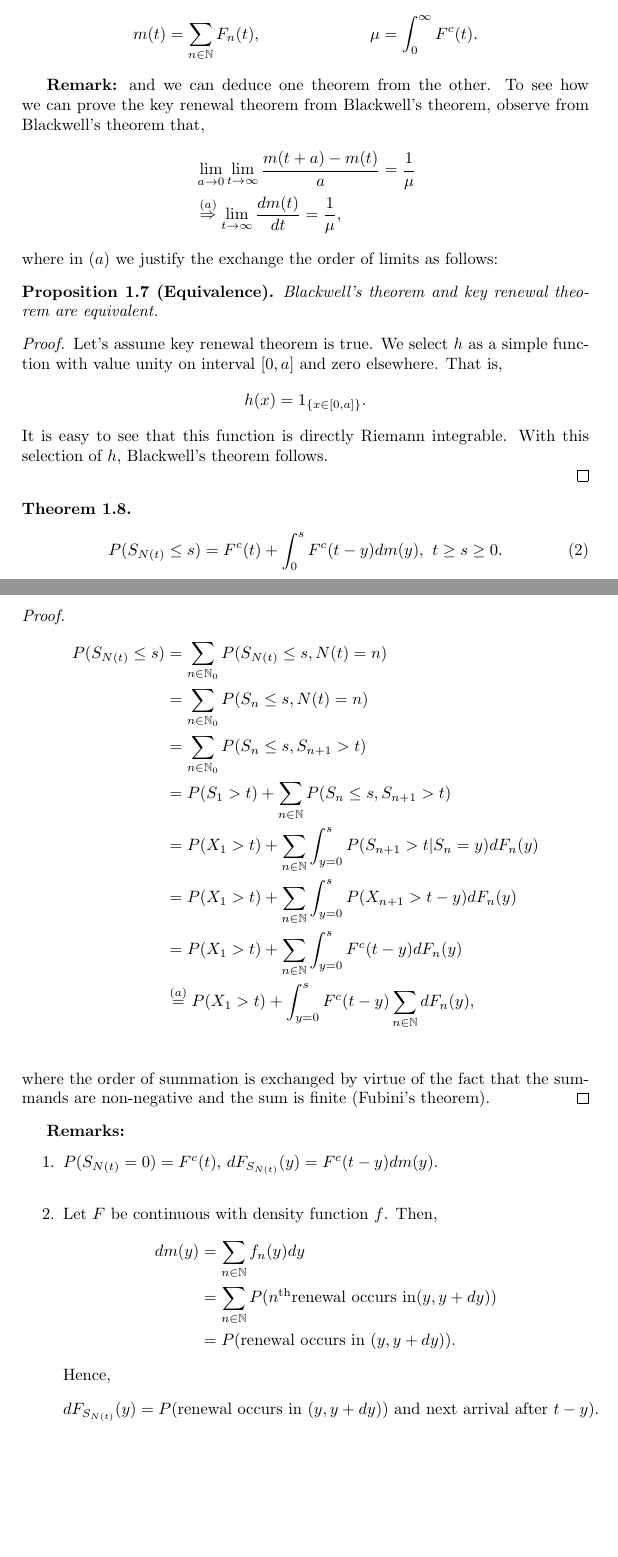
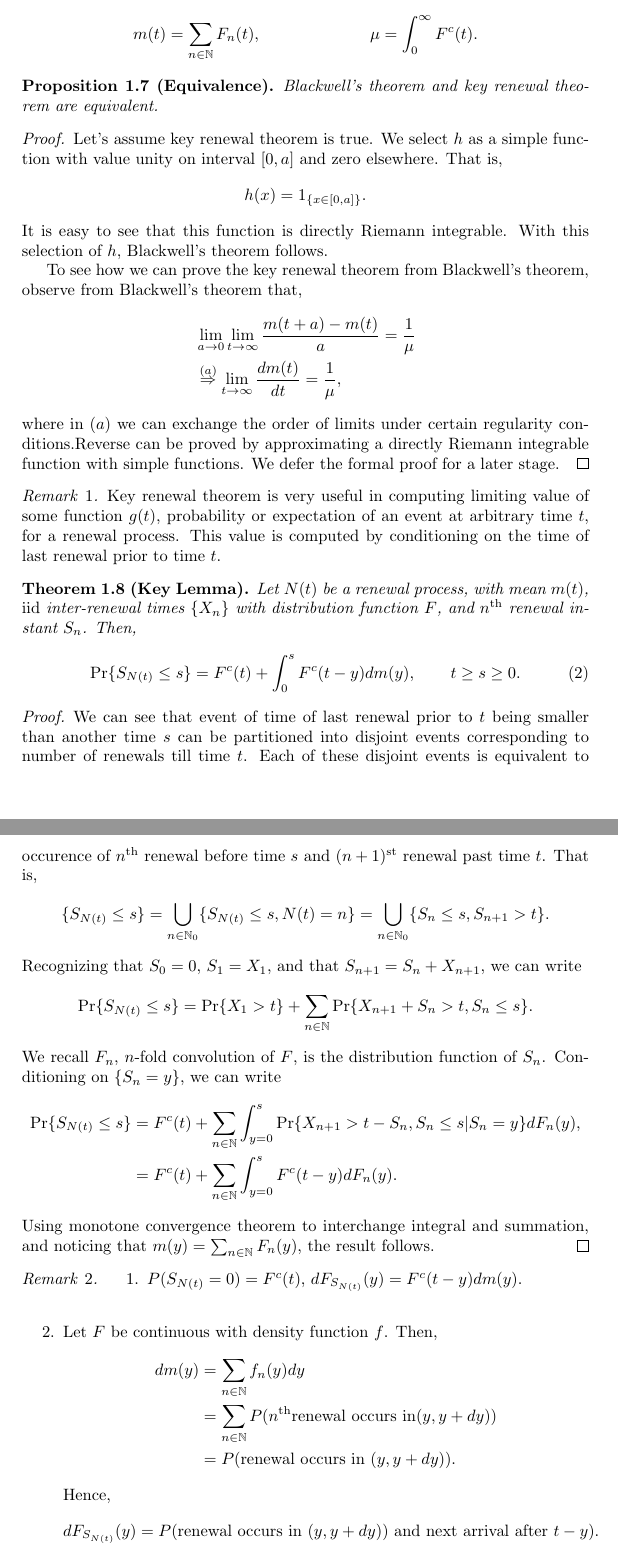
Before and after one commit to TeachingReps/Stochastic-Processes, a LaTeX document (lecture6.tex): two parts of pages 3 and 4 of 6, joined at a grey line, cut so that both start at the same text, the shorter picture padded with empty space. Compiled offline with LaTeX, dvips and Ghostscript.

Commit message:
Modified lectures 6,7,8,10

```diff
--- a/lecture6.tex
+++ b/lecture6.tex
@@ -96,13 +96,7 @@ m(t)&=\sum_{n \in \mathbb{N}}F_n(t)
 , & \mu&= \int_{0}^{\infty}F^c(t).
 \end{align*}
 \end{thm}
-\textbf{Remark:} and we can deduce one theorem from the other. To see how we can prove the key renewal theorem from Blackwell's theorem, observe from Blackwell's theorem that,
-\begin{flalign*}
-&\lim_{a \rightarrow 0}\lim_{t \rightarrow \infty} \frac{m(t
-+a)-m(t)}{a}=\frac{1}{\mu}\\
-&\stackrel{(a)}{\Rightarrow}\lim_{t \rightarrow \infty}\frac{dm(t)}{dt}=\frac{1}{\mu},
-\end{flalign*}
-where in $(a)$ we justify the exchange the order of limits as follows:
+%\textbf{Remark:} and we can deduce one theorem from the other.
 
 \begin{prop}[Equivalence] Blackwell's theorem and key renewal theorem are equivalent.
 \end{prop}
@@ -112,30 +106,44 @@ h(x) = 1_{\{ x \in [0,a]\}}.
 \end{equation*}
 It is easy to see that this function is directly Riemann integrable. With this selection of $h$, Blackwell's theorem follows.
 
+To see how we can prove the key renewal theorem from Blackwell's theorem, observe from Blackwell's theorem that,
+\begin{flalign*}
+&\lim_{a \rightarrow 0}\lim_{t \rightarrow \infty} \frac{m(t
++a)-m(t)}{a}=\frac{1}{\mu}\\
+&\stackrel{(a)}{\Rightarrow}\lim_{t \rightarrow \infty}\frac{dm(t)}{dt}=\frac{1}{\mu},
+\end{flalign*}
+where in $(a)$ we can exchange the order of limits under certain regularity conditions.Reverse can be proved by approximating a directly Riemann integrable function with simple functions. We defer the formal proof for a later stage.
 \end{proof}
-
-
-\begin{thm}
+\begin{rem} Key renewal theorem is very useful in computing limiting value of some function $g(t)$, probability or expectation of an event at arbitrary time $t$, for a renewal process. This value is computed by conditioning on the time of last renewal prior to time $t$.
+\end{rem}
+\begin{thm}[Key Lemma] Let $N(t)$ be a renewal process, with mean $m(t)$, \emph{iid} inter-renewal times $\{X_n\}$ with distribution function $F$, and $n^{\mathrm{th}}$ renewal instant $S_n$. Then,
 \begin{flalign}
-P(S_{N(t)}\leq s)=F^c(t)+\int_{0}^{s}F^c(t-y)dm(y),~ t\geq s \geq 0.
+\Pr\{S_{N(t)}\leq s\}=F^c(t)+\int_{0}^{s}F^c(t-y)dm(y),\quad\quad t\geq s \geq 0.
 \end{flalign}
 \end{thm}
-
-\begin{proof}
-\begin{flalign*}
-P(S_{N(t)} \leq s)&= \sum_{n \in \mathbb{N}_0}P( S_{N(t)} \leq s, N(t)=n)\\
-&= \sum_{n \in \mathbb{N}_0}P( S_{n} \leq s, N(t)=n)\\
-&= \sum_{n \in \mathbb{N}_0}P( S_{n} \leq s, S_{n+1} > t)\\
-&= P(S_1 >t) +\sum_{n \in \mathbb{N}}P( S_{n} \leq s, S_{n+1} > t)\\
-&= P(X_1 >t) +\sum_{n \in \mathbb{N}}\int_{y=0}^{s}P( S_{n+1} > t|S_n=y)dF_n(y)\\
-&= P(X_1 >t) +\sum_{n \in \mathbb{N}}\int_{y=0}^{s}P( X_{n+1} > t-y)dF_n(y)\\
-&= P(X_1 >t) +\sum_{n \in \mathbb{N}}\int_{y=0}^{s}F^c(t-y)dF_n(y)\\
-&\stackrel{(a)}{=} P(X_1 >t) +\int_{y=0}^{s}F^c(t-y)\sum_{n \in \mathbb{N}}dF_n(y),\\
-\end{flalign*}
-where the order of summation is exchanged by virtue of the fact that the summands are non-negative and the sum is finite (Fubini's theorem).
+\begin{proof} We can see that event of time of last renewal prior to $t$ being smaller than another time $s$ can be partitioned into disjoint events corresponding to number of renewals till time $t$. Each of these disjoint events is equivalent to occurence of $n^{\mathrm{th}}$ renewal before time $s$ and $(n+1)^{\mathrm{st}}$ renewal past time $t$. That is,
+\begin{equation*}
+	\{S_{N(t)} \leq s\} = \bigcup_{n \in \mathbb{N}_0}\{ S_{N(t)} \leq s, N(t)=n\} = \bigcup_{n \in \mathbb{N}_0}\{ S_n \leq s, S_{n+1} > t\} .
+\end{equation*}
+Recognizing that $S_0 = 0$, $S_1 = X_1$, and that $S_{n+1} = S_n + X_{n+1}$, we can write
+\begin{equation*}
+	\Pr\{S_{N(t)} \leq s\} = \Pr\{X_1 > t\} + \sum_{n \in \mathbb{N}}\Pr\{ X_{n+1} + S_n > t, S_n \leq s\} .
+\end{equation*}
+We recall $F_n$, $n$-fold convolution of $F$, is the distribution function of $S_n$. Conditioning on $\{S_n = y\}$, we can write
+\begin{align*}
+	\Pr\{S_{N(t)} \leq s\} &= F^c(t) + \sum_{n \in \mathbb{N}}\int_{y=0}^{s}\Pr\{ X_{n+1} > t - S_n, S_n \leq s| S_n = y\}dF_n(y),\\
+	&= F^c(t) + \sum_{n \in \mathbb{N}}\int_{y=0}^{s}F^c(t-y)dF_n(y).
+\end{align*}
+Using monotone convergence theorem to interchange integral and summation, and noticing that $m(y) = \sum_{n\in\mathbb{N}}F_n(y)$, the result follows.
+%\begin{flalign*}
+%\Pr\{S_{N(t)} \leq s\} = \Pr\{X_1 > t\} +\sum_{n \in \mathbb{N}}\int_{y=0}^{s}\Pr\{ S_{n+1} > t|S_n=y\}dF_n(y)\\
+%&= \Pr\{X_1 > t\} +\sum_{n \in \mathbb{N}}\int_{y=0}^{s}\Pr\{ X_{n+1} > t-y\}dF_n(y)\\
+%&= \Pr\{X_1 > t\} +\sum_{n \in \mathbb{N}}\int_{y=0}^{s}F^c(t-y)dF_n(y)\\
+%&\stackrel{(a)}{=} \Pr\{X_1 >t) +\int_{y=0}^{s}F^c(t-y)\sum_{n \in \mathbb{N}}dF_n(y),\\
+%\end{flalign*}
+%where the order of summation is exchanged by virtue of the fact that the summands are non-negative and the sum is finite (Fubini's theorem).
 \end{proof}
-
-\textbf{Remarks:}
+\begin{rem}
 \begin{enumerate}
 \item $P(S_{N(t)}=0)=F^c(t)$, $dF_{S_{N(t)}}(y)=F^c(t-y)dm(y)$.\\
 \item Let $F$ be continuous with density function $f$. Then,
```
Also changed, not shown: lecture10.tex (+2 -9 lines), lecture7.tex (+8 -15 lines), lecture8.tex (+7 -14 lines), lecture6.tex (1 more changed lines).
